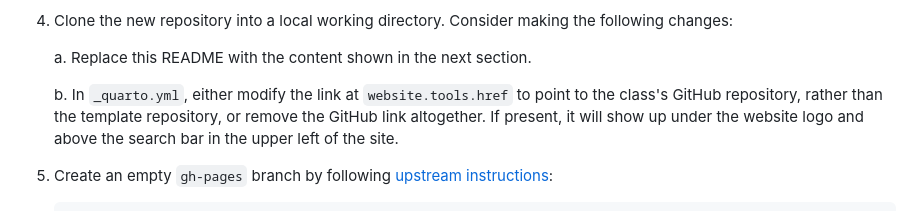
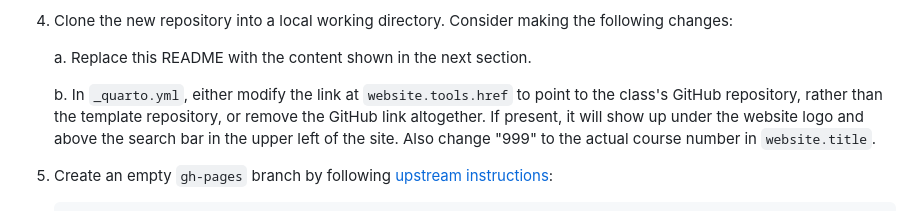
Before and after one commit to berkeley-cdss/course-site-quarto, a Markdown page: README.md, the part around the change. GitHub-like rendering.

Commit message:
Make minor edit to readme.

```diff
--- a/README.md
+++ b/README.md
@@ -178,7 +178,7 @@ The SCF is happy to help. Please [contact us](https://statistics.berkeley.edu/co
 
    a. Replace this README with the content shown in the next section.
 
-   b. In `_quarto.yml`, either modify the link at `website.tools.href` to point to the class's GitHub repository, rather than the template repository, or remove the GitHub link altogether. If present, it will show up under the website logo and above the search bar in the upper left of the site.
+   b. In `_quarto.yml`, either modify the link at `website.tools.href` to point to the class's GitHub repository, rather than the template repository, or remove the GitHub link altogether. If present, it will show up under the website logo and above the search bar in the upper left of the site. Also change "999" to the actual course number in `website.title`.
 
 1. Create an empty `gh-pages` branch by following [upstream instructions](https://quarto.org/docs/publishing/github-pages.html#source-branch):
 
```
